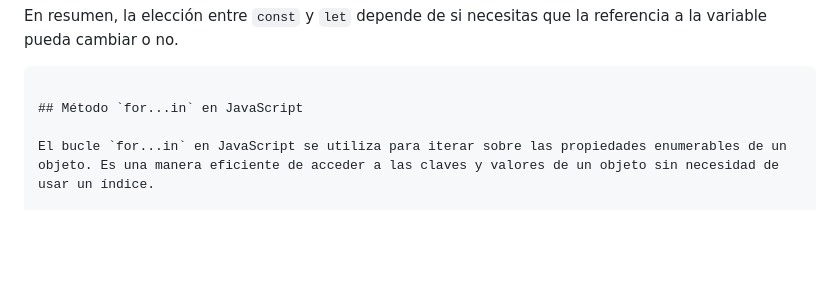
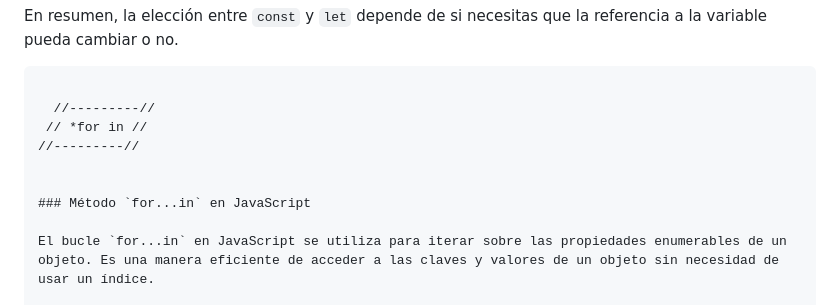
Before and after one commit to FhCLta/JavaScript-desde-cero, a Markdown page: Inicios.Basicos/Aprender.md, the part around the change. Drawn GitHub-style; blank space fills up the shorter version.

Commit message:
actualizacion

````diff
--- a/Inicios.Basicos/Aprender.md
+++ b/Inicios.Basicos/Aprender.md
@@ -142,7 +142,12 @@ En resumen, la elección entre `const` y `let` depende de si necesitas que
 la referencia a la variable pueda cambiar o no.
 ```
 
-## Método `for...in` en JavaScript
+  //---------//
+ // *for in //
+//---------//
+
+
+### Método `for...in` en JavaScript
 
 El bucle `for...in` en JavaScript se utiliza para iterar sobre las propiedades enumerables de un objeto. Es una manera eficiente de acceder a las claves y valores de un objeto sin necesidad de usar un índice.
 
````
